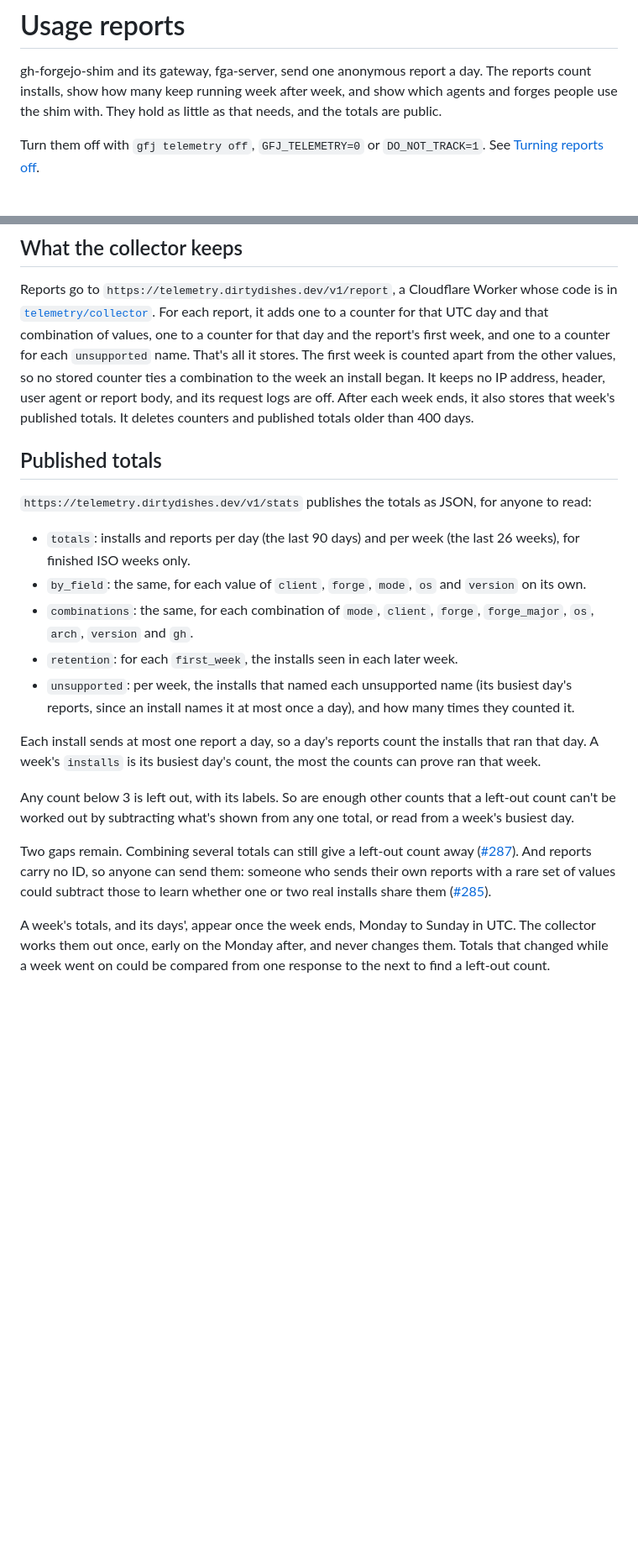
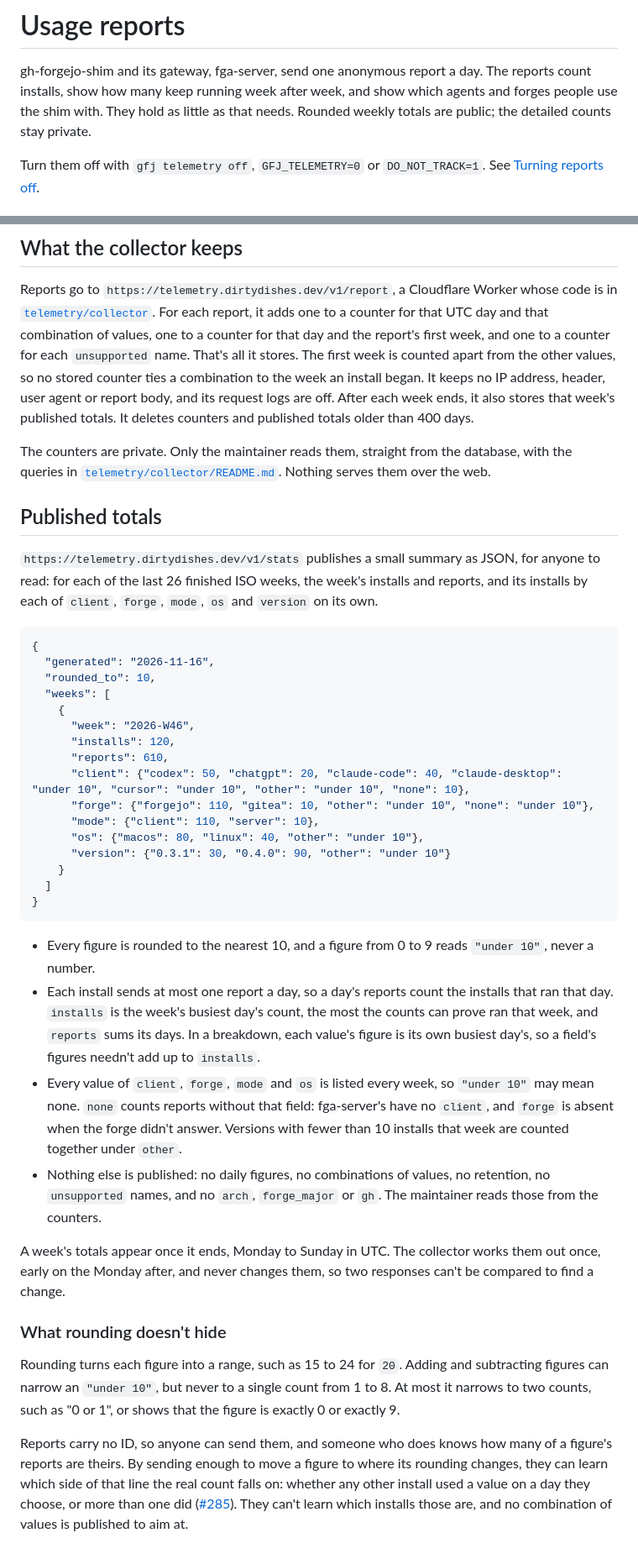
Before and after one commit to dirtydishes/gh-forgejo-shim, a Markdown page: docs/telemetry.md, 2 parts joined by grey strips. Shown at 84% size. Drawn GitHub-style; blank space fills up the shorter version.

````diff
--- a/docs/telemetry.md
+++ b/docs/telemetry.md
@@ -2,7 +2,8 @@
 
 gh-forgejo-shim and its gateway, fga-server, send one anonymous report a day. The reports count
 installs, show how many keep running week after week, and show which agents and forges people use
-the shim with. They hold as little as that needs, and the totals are public.
+the shim with. They hold as little as that needs. Rounded weekly totals are public; the detailed
+counts stay private.
 
 Turn them off with `gfj telemetry off`, `GFJ_TELEMETRY=0` or `DO_NOT_TRACK=1`. See
 [Turning reports off](#turning-reports-off).
@@ -105,36 +106,67 @@ Reports go to `https://telemetry.dirtydishes.dev/v1/report`, a Cloudflare Worker
 [`telemetry/collector`](../telemetry/collector). For each report, it adds one to a counter for that
 UTC day and that combination of values, one to a counter for that day and the report's first week,
 and one to a counter for each `unsupported` name. That's all it stores. The first week is counted
-apart from the other values, so no stored counter ties a combination to the week an install began. It keeps no IP address, header, user agent or report body, and its request logs are
-off. After each week ends, it also stores that week's published totals. It deletes counters and
-published totals older than 400 days.
+apart from the other values, so no stored counter ties a combination to the week an install began.
+It keeps no IP address, header, user agent or report body, and its request logs are off. After
+each week ends, it also stores that week's published totals. It deletes counters and published
+totals older than 400 days.
+
+The counters are private. Only the maintainer reads them, straight from the database, with the
+queries in [`telemetry/collector/README.md`](../telemetry/collector/README.md#reading-the-detailed-counts).
+Nothing serves them over the web.
 
 ## Published totals
 
-`https://telemetry.dirtydishes.dev/v1/stats` publishes the totals as JSON, for anyone to read:
+`https://telemetry.dirtydishes.dev/v1/stats` publishes a small summary as JSON, for anyone to read:
+for each of the last 26 finished ISO weeks, the week's installs and reports, and its installs by
+each of `client`, `forge`, `mode`, `os` and `version` on its own.
 
-- `totals`: installs and reports per day (the last 90 days) and per week (the last 26 weeks), for
-  finished ISO weeks only.
-- `by_field`: the same, for each value of `client`, `forge`, `mode`, `os` and `version` on its own.
-- `combinations`: the same, for each combination of `mode`, `client`, `forge`, `forge_major`, `os`,
-  `arch`, `version` and `gh`.
-- `retention`: for each `first_week`, the installs seen in each later week.
-- `unsupported`: per week, the installs that named each unsupported name (its busiest day's
-  reports, since an install names it at most once a day), and how many times they counted it.
+```json
+{
+  "generated": "2026-11-16",
+  "rounded_to": 10,
+  "weeks": [
+    {
+      "week": "2026-W46",
+      "installs": 120,
+      "reports": 610,
+      "client": {"codex": 50, "chatgpt": 20, "claude-code": 40, "claude-desktop": "under 10", "cursor": "under 10", "other": "under 10", "none": 10},
+      "forge": {"forgejo": 110, "gitea": 10, "other": "under 10", "none": "under 10"},
+      "mode": {"client": 110, "server": 10},
+      "os": {"macos": 80, "linux": 40, "other": "under 10"},
+      "version": {"0.3.1": 30, "0.4.0": 90, "other": "under 10"}
+    }
+  ]
+}
+```
 
-Each install sends at most one report a day, so a day's reports count the installs that ran that
-day. A week's `installs` is its busiest day's count, the most the counts can prove ran that week.
+- Every figure is rounded to the nearest 10, and a figure from 0 to 9 reads `"under 10"`, never a
+  number.
+- Each install sends at most one report a day, so a day's reports count the installs that ran that
+  day. `installs` is the week's busiest day's count, the most the counts can prove ran that week,
+  and `reports` sums its days. In a breakdown, each value's figure is its own busiest day's, so a
+  field's figures needn't add up to `installs`.
+- Every value of `client`, `forge`, `mode` and `os` is listed every week, so `"under 10"` may mean
+  none. `none` counts reports without that field: fga-server's have no `client`, and `forge` is
+  absent when the forge didn't answer. Versions with fewer than 10 installs that week are counted
+  together under `other`.
+- Nothing else is published: no daily figures, no combinations of values, no retention, no
+  `unsupported` names, and no `arch`, `forge_major` or `gh`. The maintainer reads those from the
+  counters.
 
-Any count below 3 is left out, with its labels. So are enough other counts that a left-out count
-can't be worked out by subtracting what's shown from any one total, or read from a week's busiest
-day.
+A week's totals appear once it ends, Monday to Sunday in UTC. The collector works them out once,
+early on the Monday after, and never changes them, so two responses can't be compared to find a
+change.
 
-Two gaps remain. Combining several totals can still give a left-out count away
-([#287](https://github.com/dirtydishes/gh-forgejo-shim/issues/287)). And reports carry no ID, so
-anyone can send them: someone who sends their own reports with a rare set of values could subtract
-those to learn whether one or two real installs share them
-([#285](https://github.com/dirtydishes/gh-forgejo-shim/issues/285)).
+### What rounding doesn't hide
 
-A week's totals, and its days', appear once the week ends, Monday to Sunday in UTC. The collector
-works them out once, early on the Monday after, and never changes them. Totals that changed while
-a week went on could be compared from one response to the next to find a left-out count.
+Rounding turns each figure into a range, such as 15 to 24 for `20`. Adding and subtracting figures
+can narrow an `"under 10"`, but never to a single count from 1 to 8. At most it narrows to two
+counts, such as "0 or 1", or shows that the figure is exactly 0 or exactly 9.
+
+Reports carry no ID, so anyone can send them, and someone who does knows how many of a figure's
+reports are theirs. By sending enough to move a figure to where its rounding changes, they can
+learn which side of that line the real count falls on: whether any other install used a value on a
+day they choose, or more than one did
+([#285](https://github.com/dirtydishes/gh-forgejo-shim/issues/285)). They can't learn which
+installs those are, and no combination of values is published to aim at.
````
Also changed, not shown: README.md (+1 -1 lines), docs/release-notes.md (+1 -1 lines).
